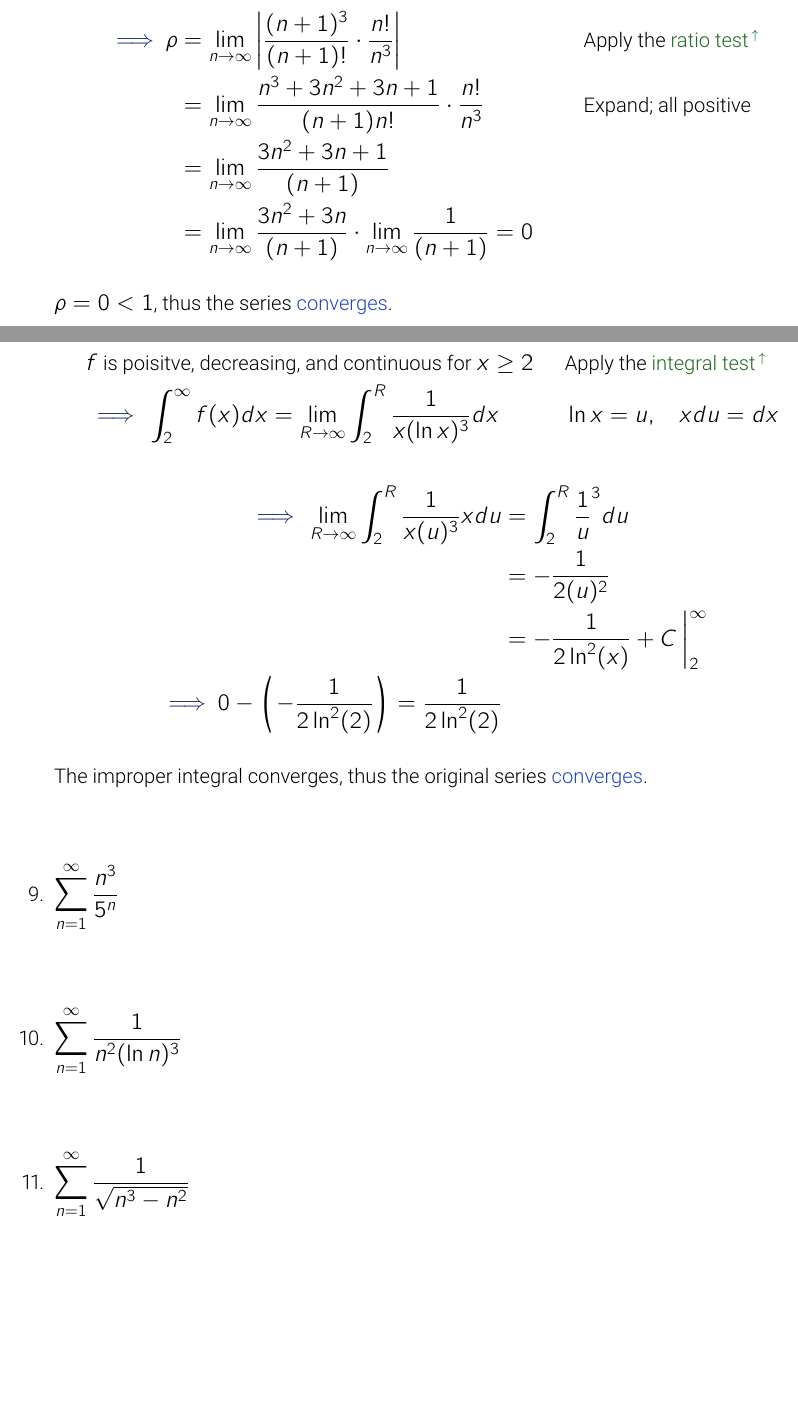
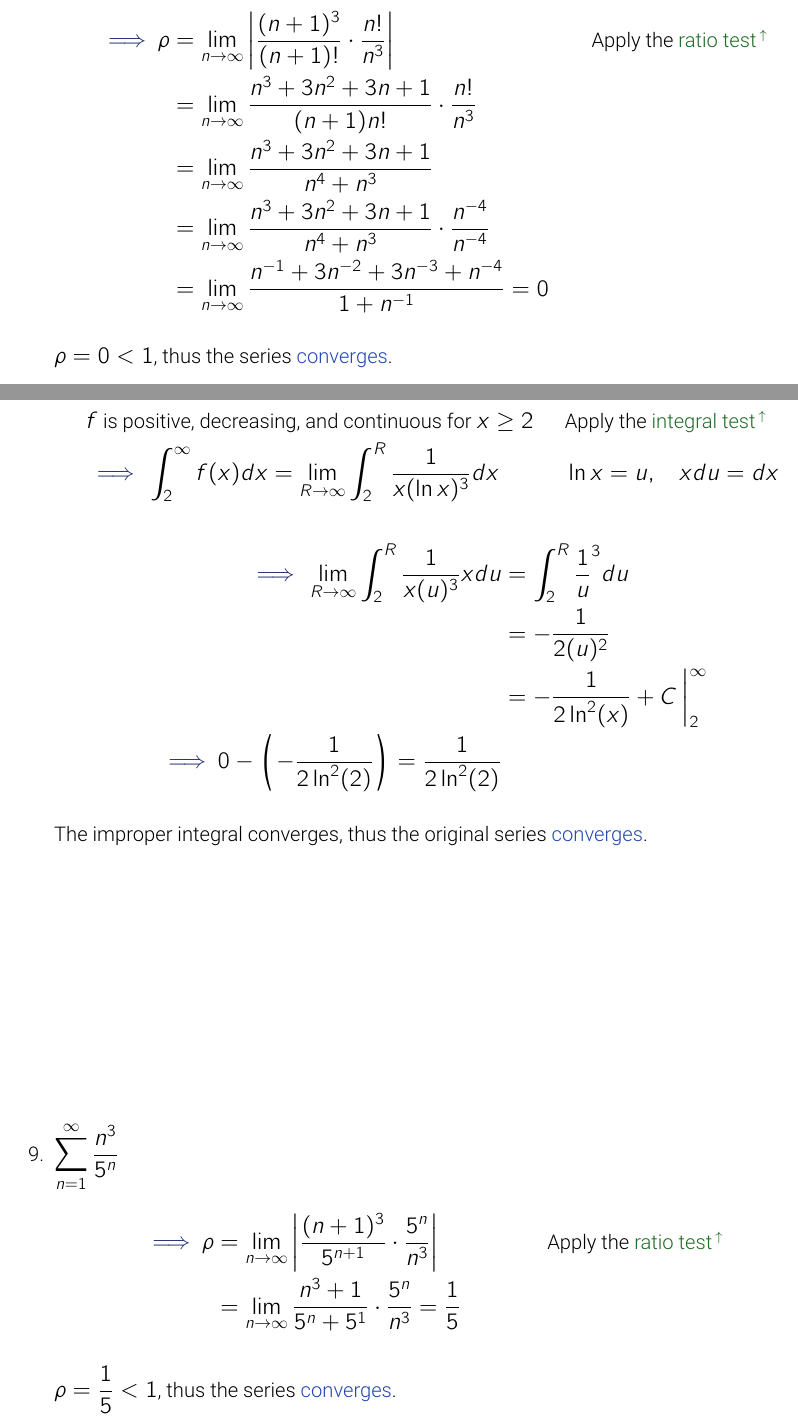
Before and after one commit to nosvagor/notes, a LaTeX document (fire/calculus/mth-253/review/final/final-review-blank.tex, which reads fire/calculus/mth-253/review/final/convergence.tex): two parts of pages 4 and 6 of 18 before the commit and two parts of pages 4 and 6 of 19 after it, joined at a grey line, cut so that both start at the same text, the shorter picture padded with empty space. The pictures show the PDF file fire/calculus/mth-253/review/final/final-review-blank.pdf that the author committed with the source.

Commit message:
little progress

```diff
--- a/fire/calculus/mth-253/review/final/convergence.tex
+++ b/fire/calculus/mth-253/review/final/convergence.tex
@@ -156,11 +154,10 @@ Determine convergence or divergence using any method.
       \frac{n!}{n^3} \right|
       && \text{Apply the \ulink{ss:Tests for Non-Positive Series}{ratio test}} \\
        &= \lim_{n \to \infty} \frac{n^3 + 3n^2 + 3n + 1}{(n+1)n!} \cdot
-      \frac{n!}{n^3}
-      && \text{Expand; all positive} \\
-       &= \lim_{n \to \infty} \frac{3n^2 + 3n + 1}{(n+1)} \\
-       &= \lim_{n \to \infty} \frac{3n^2 + 3n}{(n+1)} \cdot
-      \lim_{n \to \infty} \frac{1}{(n+1)} = 0
+      \frac{n!}{n^3} \\
+       &= \lim_{n \to \infty} \frac{n^3 + 3n^2 + 3n + 1}{n^4+n^3} \\
+       &= \lim_{n \to \infty} \frac{n^3 + 3n^2 + 3n + 1}{n^4+n^3} \cdot \frac{n^{-4}}{n^{-4}}\\
+       &= \lim_{n \to \infty} \frac{n^{-1}  + 3n^{-2} + 3n^{-3}  + n^{-4} }{1+n^{-1} } = 0
     \end{align*}
 
     \(\rho = 0 < 1\), thus the series \aset{converges}.
@@ -226,7 +223,7 @@ Determine convergence or divergence using any method.
 
   \item \(\displaystyle \sum_{n=2}^{\infty} \frac{1}{n(\ln n)^3} \)
   \begin{align*}
-    &f~\text{is poisitve, decreasing, and continuous for}~x\geq 2
+    &f~\text{is positive, decreasing, and continuous for}~x\geq 2
     && \text{Apply the \ulink{ss:Tests for Non-Positive Series}{integral test}} \\
     &\then \int_{2}^{\infty} f(x)dx = \lim_{R \to \infty} \int_{2}^{R}
     \frac{1}{x(\ln x)^3} dx &
@@ -242,4 +239,6 @@ Determine convergence or divergence using any method.
 
   The improper integral converges, thus the original series \aset{converges}.
 
+  \vspace{120pt}
   \item \(\displaystyle \sum_{n=1}^{\infty} \frac{n^3}{5^n} \)
+    \begin{align*}
@@ -246,5 +248,12 @@ Determine convergence or divergence using any method.
+      &= \lim_{n \to \infty} \frac{n^3+1}{5^n + 5^1}
+      \cdot \frac{5^n}{n^3} = \frac{1}{5}
+    \end{align*}
 
-  \item \(\displaystyle \sum_{n=1}^{\infty} \frac{1}{n^2(\ln n)^3} \)
+  \(\rho = \dfrac{1}{5} < 1\), thus the series \aset{converges}.
+
+%%%%%%%%%%%%%
+\newpage %%%%%%%%%%%%%%%%%%%%%%%%%%%%%%%%%%%%%%%%%%%%%%%%%%%%%%%%%%%%%%%%%%%%%%
+%%%%%%%%%%%%%
 
   \item \(\displaystyle \sum_{n=1}^{\infty} \frac{1}{\sqrt{n^3 - n^2}} \)
 
```
Also changed, not shown: assets/latex/nosvagor-notes.cls (+1 -1 lines), fire/calculus/mth-253/review/final/taylor.tex (+0 -1 lines), fire/calculus/mth-253/review/final/final-review-blank.pdf, fire/calculus/mth-253/review/final/convergence.tex (5 more changed lines).
